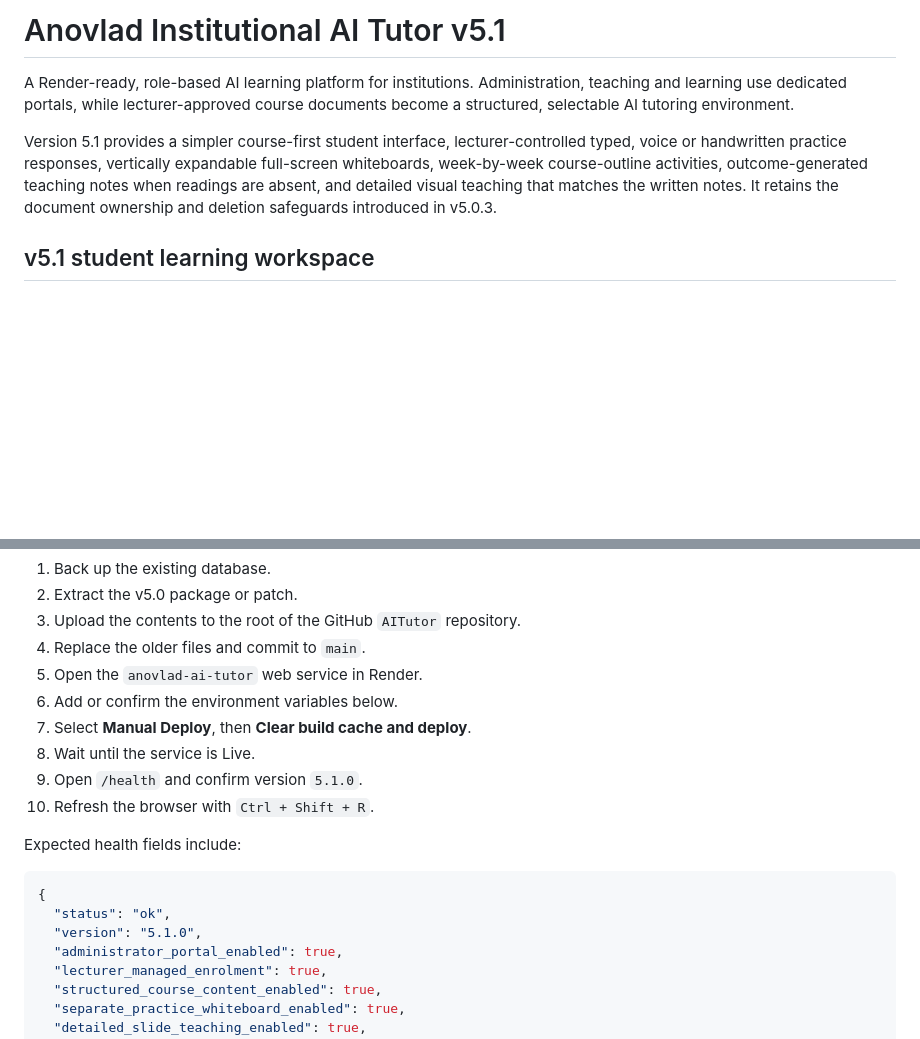
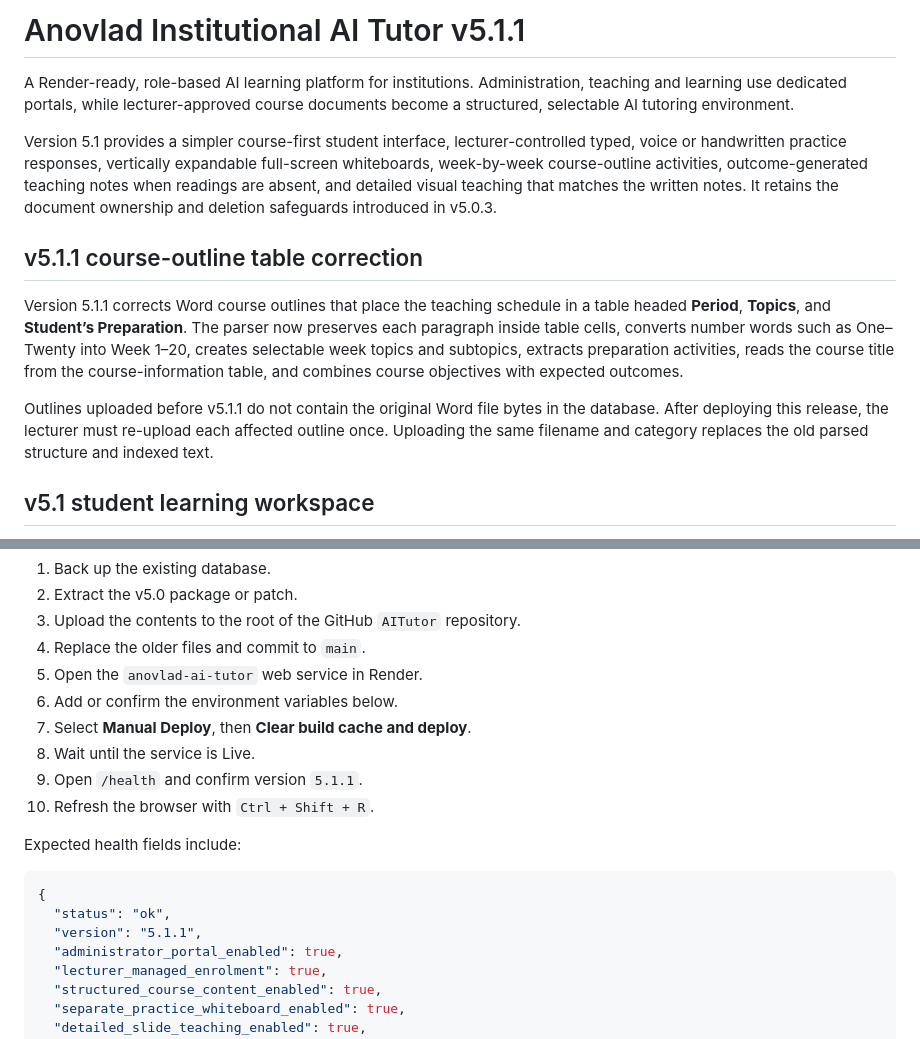
Before and after one commit to yawanokye/AITutor, a Markdown page: README.md, 2 parts joined by grey strips. GitHub-like rendering; blank space fills up the shorter version.

````diff
--- a/README.md
+++ b/README.md
@@ -1,8 +1,15 @@
-# Anovlad Institutional AI Tutor v5.1
+# Anovlad Institutional AI Tutor v5.1.1
 
 A Render-ready, role-based AI learning platform for institutions. Administration, teaching and learning use dedicated portals, while lecturer-approved course documents become a structured, selectable AI tutoring environment.
 
 Version 5.1 provides a simpler course-first student interface, lecturer-controlled typed, voice or handwritten practice responses, vertically expandable full-screen whiteboards, week-by-week course-outline activities, outcome-generated teaching notes when readings are absent, and detailed visual teaching that matches the written notes. It retains the document ownership and deletion safeguards introduced in v5.0.3.
+
+
+## v5.1.1 course-outline table correction
+
+Version 5.1.1 corrects Word course outlines that place the teaching schedule in a table headed **Period**, **Topics**, and **Student’s Preparation**. The parser now preserves each paragraph inside table cells, converts number words such as One–Twenty into Week 1–20, creates selectable week topics and subtopics, extracts preparation activities, reads the course title from the course-information table, and combines course objectives with expected outcomes.
+
+Outlines uploaded before v5.1.1 do not contain the original Word file bytes in the database. After deploying this release, the lecturer must re-upload each affected outline once. Uploading the same filename and category replaces the old parsed structure and indexed text.
 
 ## v5.1 student learning workspace
 
@@ -203,7 +210,7 @@ This release uses the existing Render PostgreSQL database. It does not create a
 6. Add or confirm the environment variables below.
 7. Select **Manual Deploy**, then **Clear build cache and deploy**.
 8. Wait until the service is Live.
-9. Open `/health` and confirm version `5.1.0`.
+9. Open `/health` and confirm version `5.1.1`.
 10. Refresh the browser with `Ctrl + Shift + R`.
 
 Expected health fields include:
@@ -211,7 +218,7 @@ Expected health fields include:
 ```json
 {
   "status": "ok",
-  "version": "5.1.0",
+  "version": "5.1.1",
   "administrator_portal_enabled": true,
   "lecturer_managed_enrolment": true,
   "structured_course_content_enabled": true,
````
Also changed, not shown: DEPLOYMENT_CHECKLIST.md (+13 -2 lines), V5_1_1_COURSE_OUTLINE_TABLE_FIX.md (added, +45 -0 lines).
